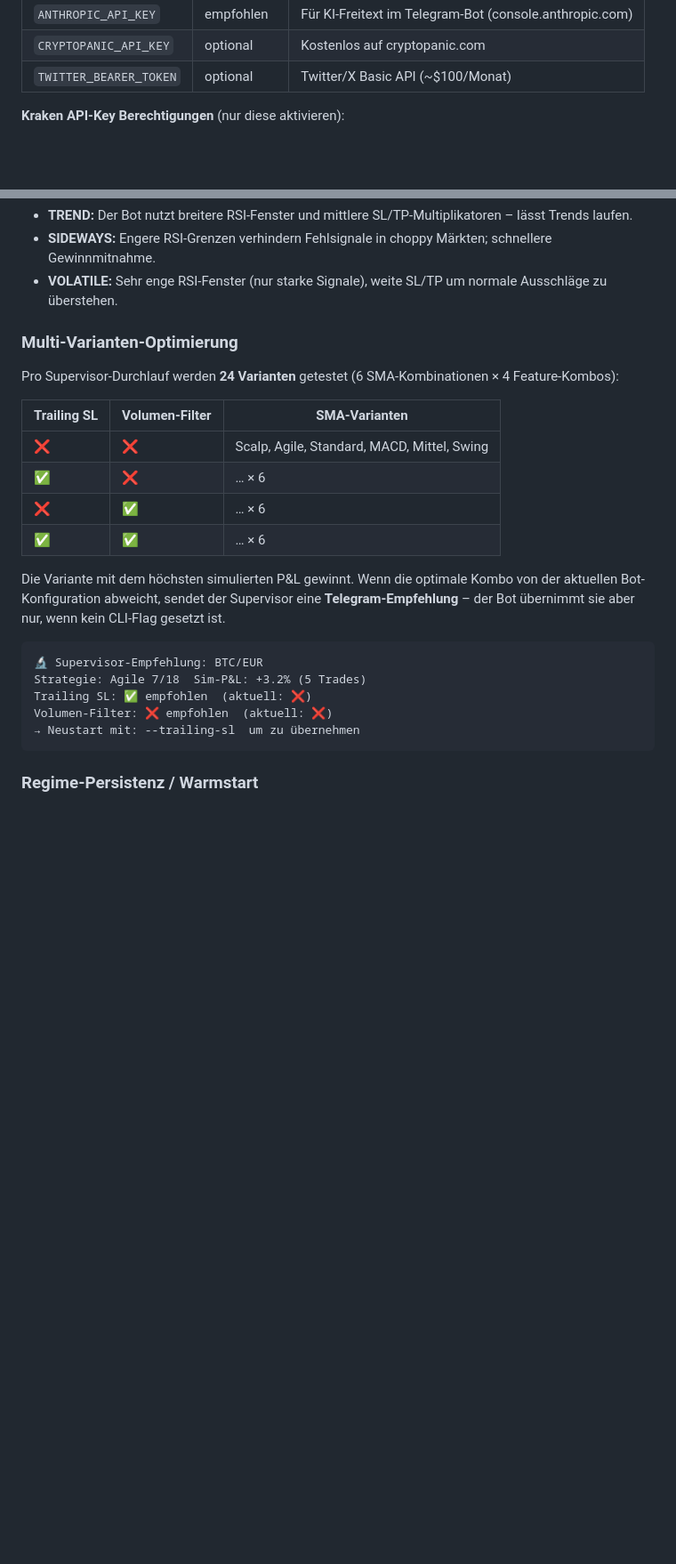
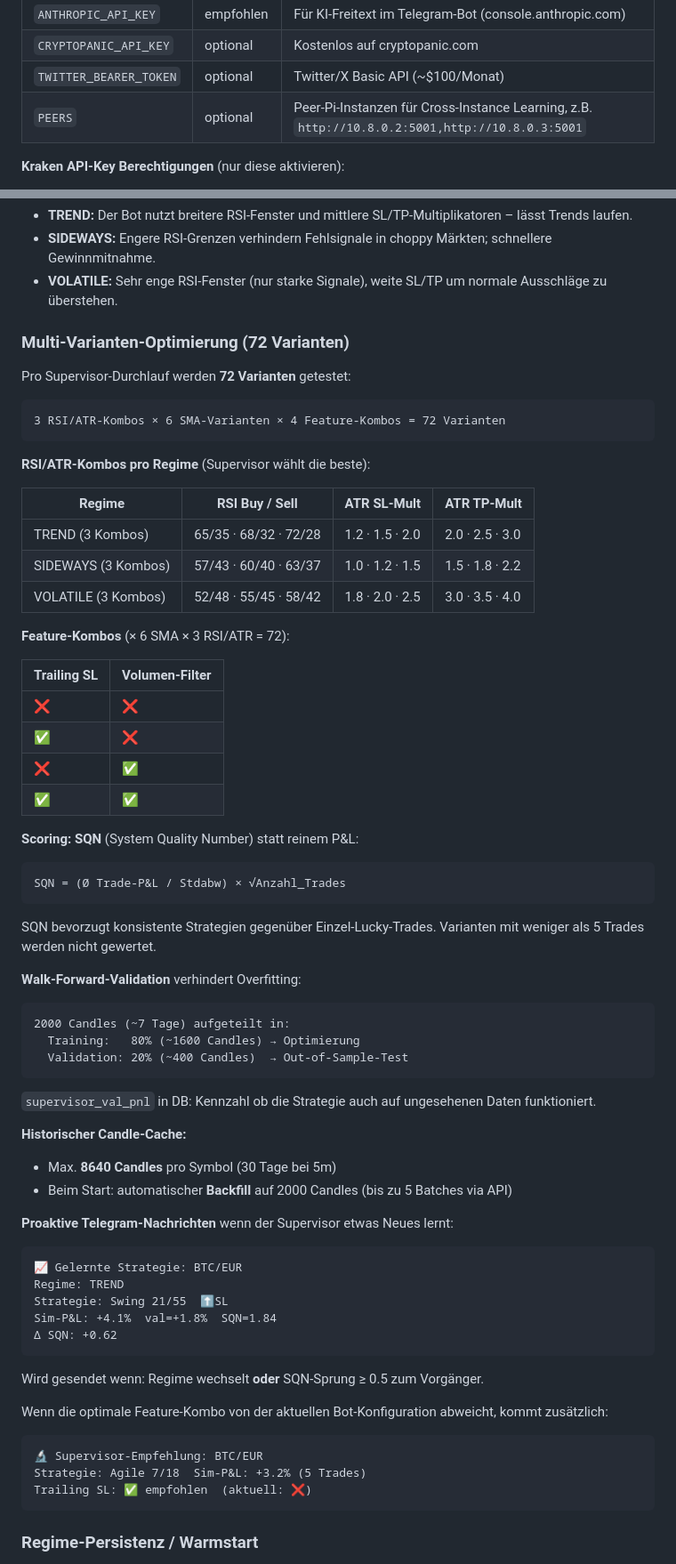
Before and after one commit to MichaelNeuner10101993/TradingBot, a Markdown page: README.md, 2 parts joined by grey strips. Shown at 89% size. Drawn GitHub-style; blank space fills up the shorter version.

Commit message:
docs: README aktualisiert – 72 Varianten, SQN, Walk-Forward, Peer Learning, Bot-Pause
- Supervisor: 24→72 Varianten, RSI/ATR-Grid pro Regime, SQN-Scoring-Erklärung,
  Walk-Forward-Validation (80/20 Split), 30-Tage Candle-Cache + Backfill
- Proaktive Telegram-Nachrichten bei Regime-Wechsel / SQN-Sprung
- Peer Learning: neuer Abschnitt mit Setup-Anleitung, WireGuard-Gruppe, Privacy-Hinweis
- .env: PEERS-Variable dokumentiert
- Dashboard: ⏸ Pause / ▶ Fortsetzen, Status-Badges
- Telegram: pausier/fortsetzen Freitext-Befehle, /supervisor mit SQN+val_pnl

Co-Authored-By: Claude Sonnet 4.6 <noreply@anthropic.com>

````diff
--- a/README.md
+++ b/README.md
@@ -95,6 +95,7 @@ nano .env
 | `ANTHROPIC_API_KEY` | empfohlen | Für KI-Freitext im Telegram-Bot (console.anthropic.com) |
 | `CRYPTOPANIC_API_KEY` | optional | Kostenlos auf cryptopanic.com |
 | `TWITTER_BEARER_TOKEN` | optional | Twitter/X Basic API (~$100/Monat) |
+| `PEERS` | optional | Peer-Pi-Instanzen für Cross-Instance Learning, z.B. `http://10.8.0.2:5001,http://10.8.0.3:5001` |
 
 **Kraken API-Key Berechtigungen** (nur diese aktivieren):
 - ✅ Query Funds
@@ -406,27 +407,65 @@ Die Bots übernehmen die angepassten Parameter beim nächsten Loop-Durchlauf **o
 - **SIDEWAYS:** Engere RSI-Grenzen verhindern Fehlsignale in choppy Märkten; schnellere Gewinnmitnahme.
 - **VOLATILE:** Sehr enge RSI-Fenster (nur starke Signale), weite SL/TP um normale Ausschläge zu überstehen.
 
-### Multi-Varianten-Optimierung
+### Multi-Varianten-Optimierung (72 Varianten)
 
-Pro Supervisor-Durchlauf werden **24 Varianten** getestet (6 SMA-Kombinationen × 4 Feature-Kombos):
+Pro Supervisor-Durchlauf werden **72 Varianten** getestet:
 
-| Trailing SL | Volumen-Filter | SMA-Varianten |
-|-------------|----------------|---------------|
-| ❌ | ❌ | Scalp, Agile, Standard, MACD, Mittel, Swing |
-| ✅ | ❌ | … × 6 |
-| ❌ | ✅ | … × 6 |
-| ✅ | ✅ | … × 6 |
+```
+3 RSI/ATR-Kombos × 6 SMA-Varianten × 4 Feature-Kombos = 72 Varianten
+```
 
-Die Variante mit dem höchsten simulierten P&L gewinnt.
-Wenn die optimale Kombo von der aktuellen Bot-Konfiguration abweicht, sendet der Supervisor
-eine **Telegram-Empfehlung** – der Bot übernimmt sie aber nur, wenn kein CLI-Flag gesetzt ist.
+**RSI/ATR-Kombos pro Regime** (Supervisor wählt die beste):
 
+| Regime | RSI Buy / Sell | ATR SL-Mult | ATR TP-Mult |
+|--------|---------------|-------------|-------------|
+| TREND (3 Kombos) | 65/35 · 68/32 · 72/28 | 1.2 · 1.5 · 2.0 | 2.0 · 2.5 · 3.0 |
+| SIDEWAYS (3 Kombos) | 57/43 · 60/40 · 63/37 | 1.0 · 1.2 · 1.5 | 1.5 · 1.8 · 2.2 |
+| VOLATILE (3 Kombos) | 52/48 · 55/45 · 58/42 | 1.8 · 2.0 · 2.5 | 3.0 · 3.5 · 4.0 |
+
+**Feature-Kombos** (× 6 SMA × 3 RSI/ATR = 72):
+
+| Trailing SL | Volumen-Filter |
+|-------------|----------------|
+| ❌ | ❌ |
+| ✅ | ❌ |
+| ❌ | ✅ |
+| ✅ | ✅ |
+
+**Scoring: SQN** (System Quality Number) statt reinem P&L:
+```
+SQN = (Ø Trade-P&L / Stdabw) × √Anzahl_Trades
+```
+SQN bevorzugt konsistente Strategien gegenüber Einzel-Lucky-Trades.
+Varianten mit weniger als 5 Trades werden nicht gewertet.
+
+**Walk-Forward-Validation** verhindert Overfitting:
+```
+2000 Candles (~7 Tage) aufgeteilt in:
+  Training:   80% (~1600 Candles) → Optimierung
+  Validation: 20% (~400 Candles)  → Out-of-Sample-Test
+```
+`supervisor_val_pnl` in DB: Kennzahl ob die Strategie auch auf ungesehenen Daten funktioniert.
+
+**Historischer Candle-Cache:**
+- Max. **8640 Candles** pro Symbol (30 Tage bei 5m)
+- Beim Start: automatischer **Backfill** auf 2000 Candles (bis zu 5 Batches via API)
+
+**Proaktive Telegram-Nachrichten** wenn der Supervisor etwas Neues lernt:
+```
+📈 Gelernte Strategie: BTC/EUR
+Regime: TREND
+Strategie: Swing 21/55  ⬆SL
+Sim-P&L: +4.1%  val=+1.8%  SQN=1.84
+Δ SQN: +0.62
+```
+Wird gesendet wenn: Regime wechselt **oder** SQN-Sprung ≥ 0.5 zum Vorgänger.
+
+Wenn die optimale Feature-Kombo von der aktuellen Bot-Konfiguration abweicht, kommt zusätzlich:
 ```
 🔬 Supervisor-Empfehlung: BTC/EUR
 Strategie: Agile 7/18  Sim-P&L: +3.2% (5 Trades)
 Trailing SL: ✅ empfohlen  (aktuell: ❌)
-Volumen-Filter: ❌ empfohlen  (aktuell: ❌)
-→ Neustart mit: --trailing-sl  um zu übernehmen
 ```
 
 ### Regime-Persistenz / Warmstart
````
Also changed, not shown: other parts of README.md (+38 -2 lines).
